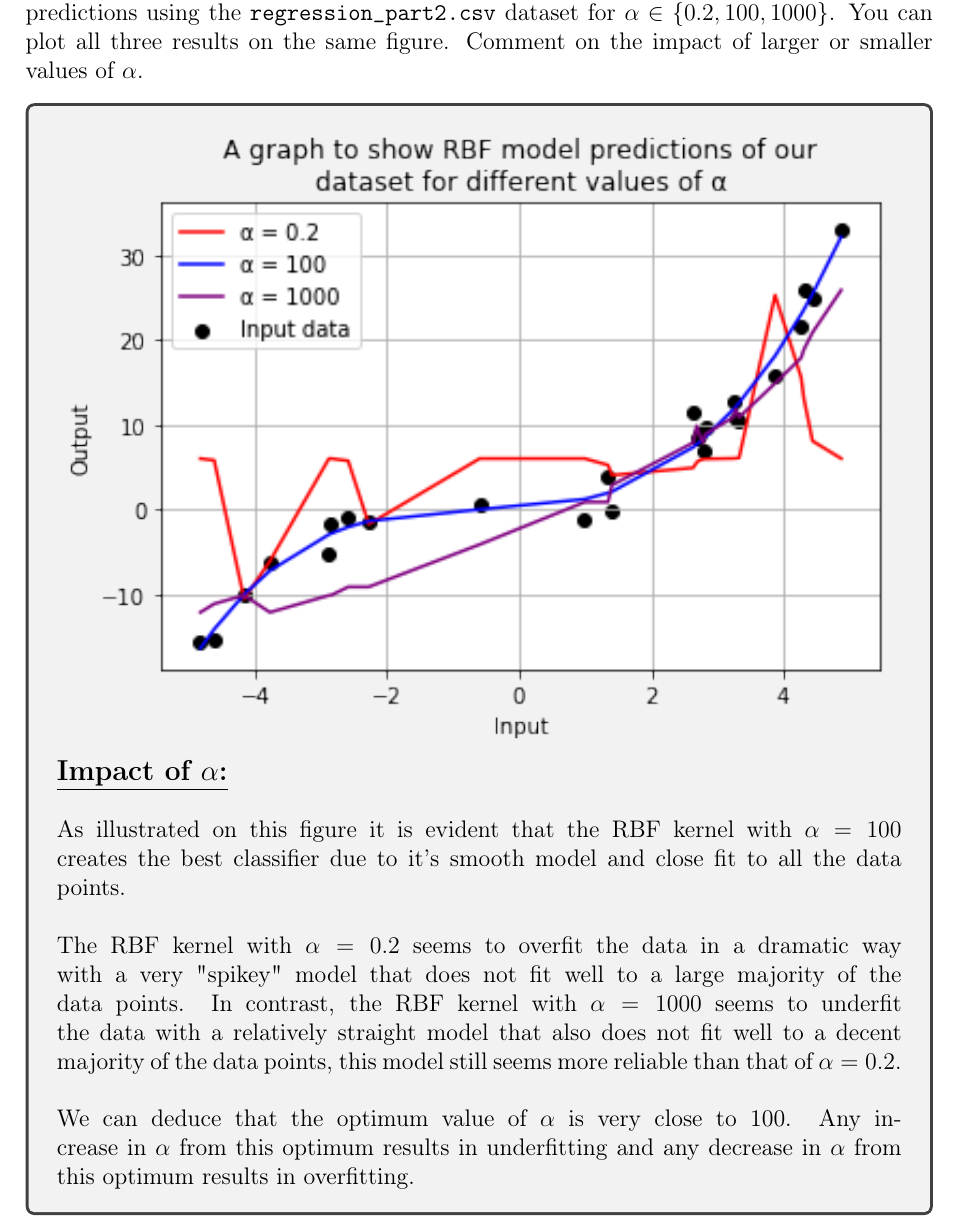
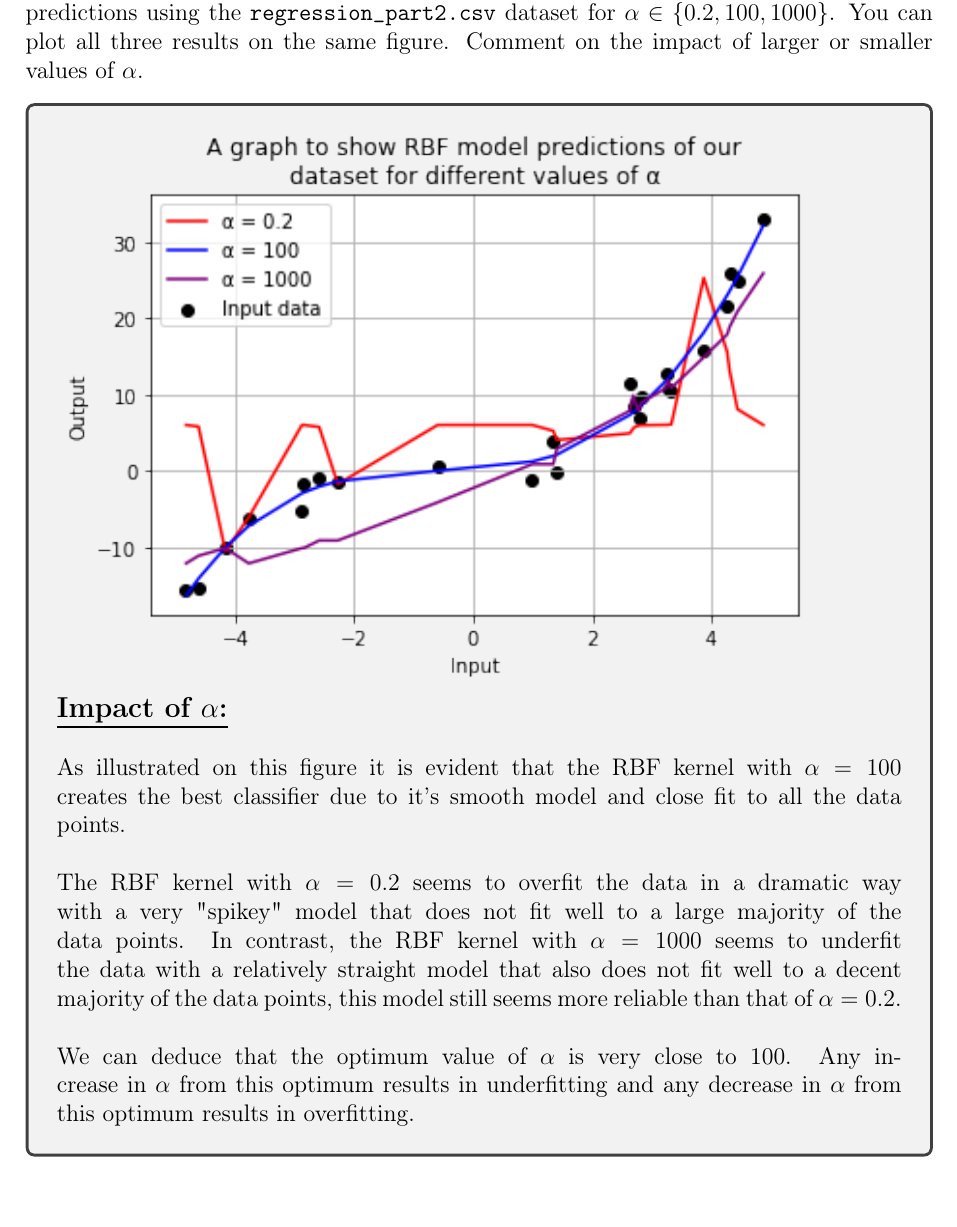
Before and after one commit to hwixley/IAML-cwk1, a LaTeX problem sheet (INFR10069-2020-CW1/Assignment_1.tex): part of page 13 of 23 before the commit and part of page 12 of 22 after it, cut so that both start at the same text. Compiled offline with pdfLaTeX.

Commit message:
upd finale

```diff
--- a/INFR10069-2020-CW1/Assignment_1.tex
+++ b/INFR10069-2020-CW1/Assignment_1.tex
@@ -388,8 +388,8 @@ Comment on the impact of larger or smaller values of $\alpha$.
 }
 
 
-\begin{answerbox}{47.5em}
-\includegraphics [width=1\textwidth]{images/q2d-graph.png}\\
+\begin{answerbox}{45em}
+\includegraphics [width=0.9\textwidth]{images/q2d-graph.png}\\
 \large{\textbf{\underline{Impact of $\mathbf{\alpha}$:}}}\\
 \\
 \normalsize{
```
Also changed, not shown: INFR10069-2020-CW1/Assignment_1.pdf, 2 other files.
